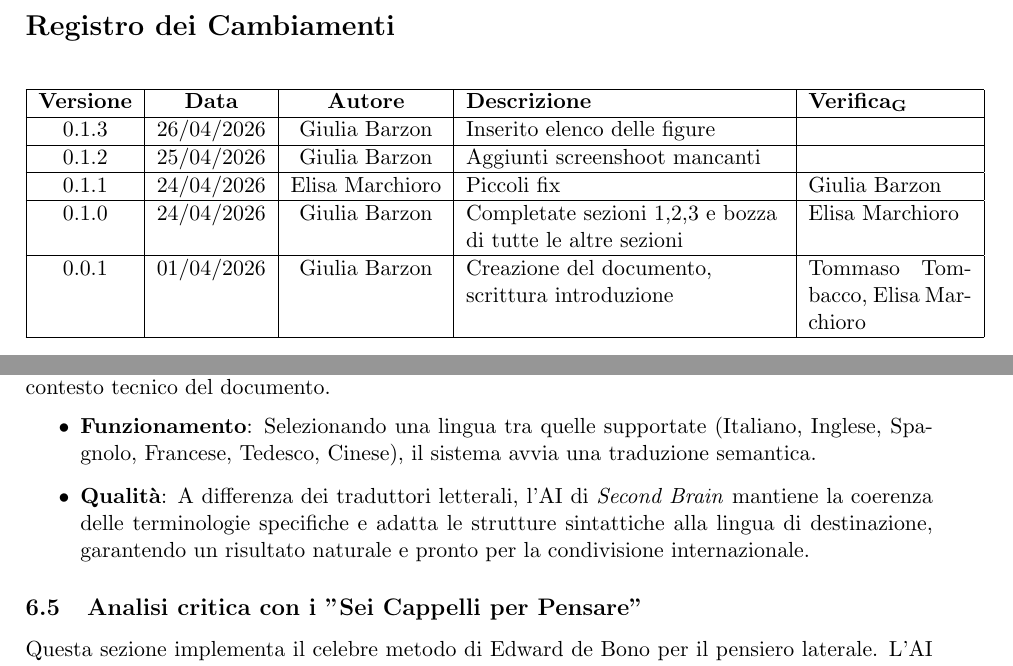
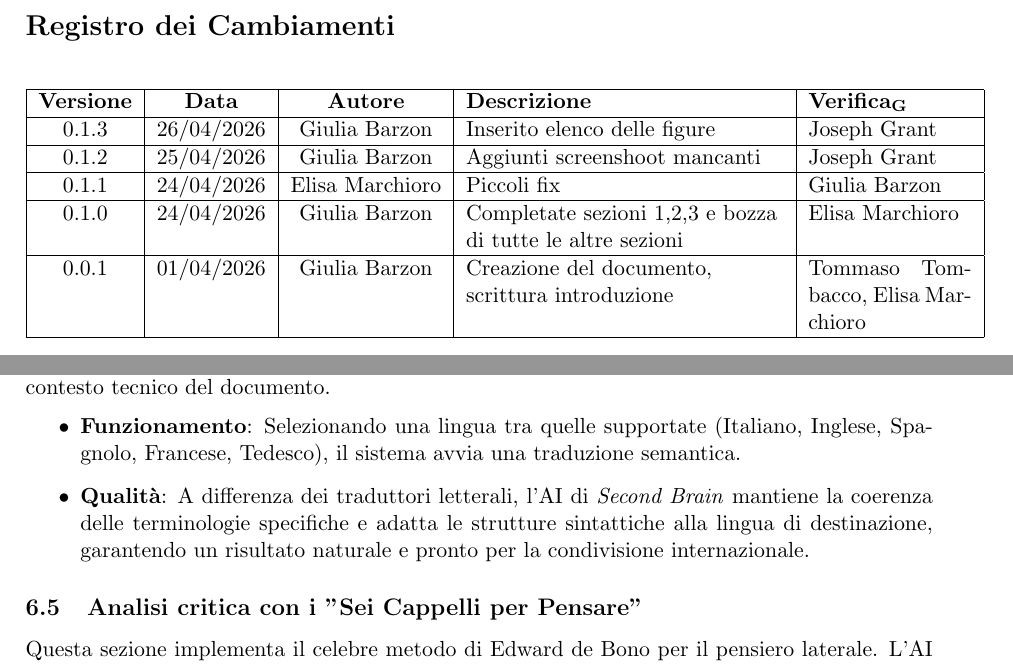
Before and after one commit to ByteMe25/ByteMe, a LaTeX document (src/3_PB/Manuale_Utente_v0.1.3.tex): two parts of pages 2 and 19 of 25, joined at a grey line, cut so that both start at the same text. Compiled offline with pdfLaTeX.

Commit message:
Verifica manuale utente

```diff
--- a/src/3_PB/Manuale_Utente_v0.1.3.tex
+++ b/src/3_PB/Manuale_Utente_v0.1.3.tex
@@ -99,9 +99,9 @@
         \hline
         \textbf{Versione} & \textbf{Data} & \textbf{Autore} & \textbf{Descrizione} & \textbf{\gls{Verifica}} \\
         \hline
-        0.1.3 & 26/04/2026 & Giulia Barzon & Inserito elenco delle figure & \\
+        0.1.3 & 26/04/2026 & Giulia Barzon & Inserito elenco delle figure & Joseph Grant\\
         \hline
-        0.1.2 & 25/04/2026 & Giulia Barzon & Aggiunti screenshoot mancanti & \\
+        0.1.2 & 25/04/2026 & Giulia Barzon & Aggiunti screenshoot mancanti & Joseph Grant\\
         \hline
         0.1.1 & 24/04/2026 & Elisa Marchioro & Piccoli fix & Giulia Barzon\\
         \hline
@@ -551,7 +551,7 @@ Queste funzioni sono dedicate al raffinamento e all'ottimizzazione di contenuti
 \subsection{Traduzione multilingua}
 Lo strumento di traduzione è progettato per superare le barriere linguistiche preservando il contesto tecnico del documento.
 \begin{itemize}
-    \item \textbf{Funzionamento}: Selezionando una lingua tra quelle supportate (Italiano, Inglese, Spagnolo, Francese, Tedesco, Cinese), il sistema avvia una traduzione semantica.
+    \item \textbf{Funzionamento}: Selezionando una lingua tra quelle supportate (Italiano, Inglese, Spagnolo, Francese, Tedesco), il sistema avvia una traduzione semantica.
     \item \textbf{Qualità}: A differenza dei traduttori letterali, l'AI di \textit{Second Brain} mantiene la coerenza delle terminologie specifiche e adatta le strutture sintattiche alla lingua di destinazione, garantendo un risultato naturale e pronto per la condivisione internazionale.
 \end{itemize}
 
```
